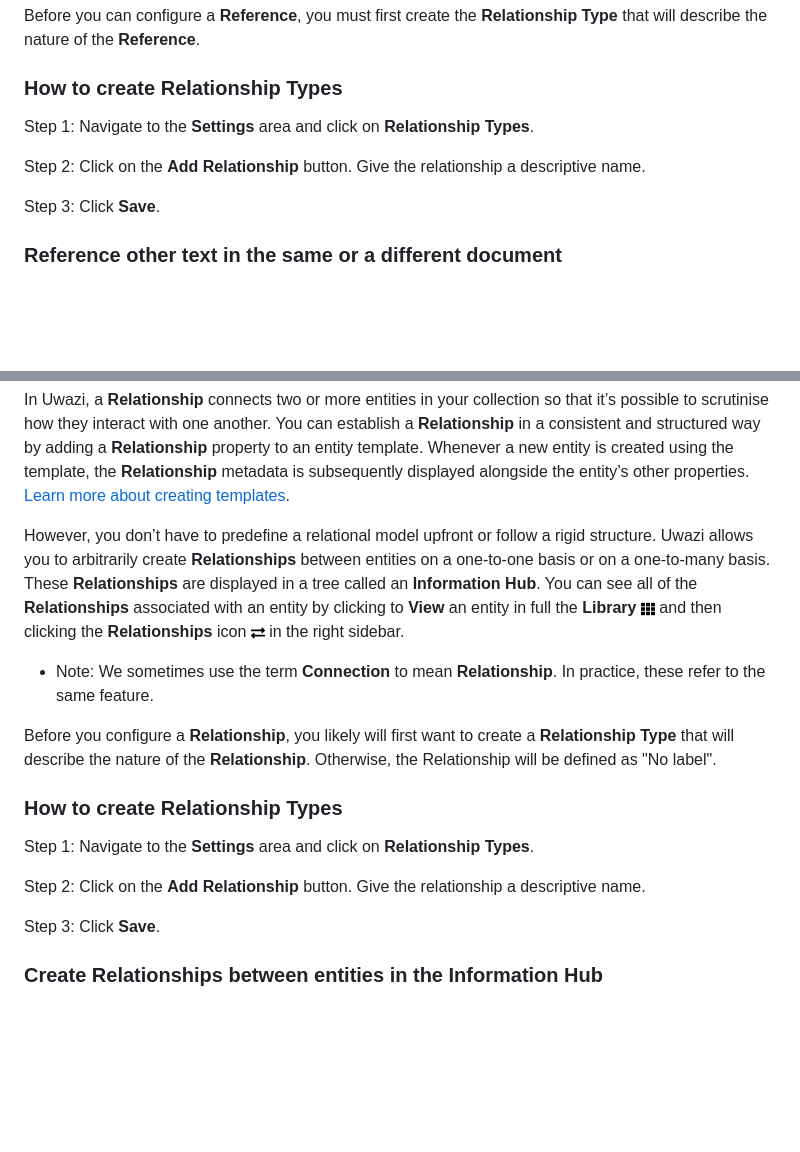
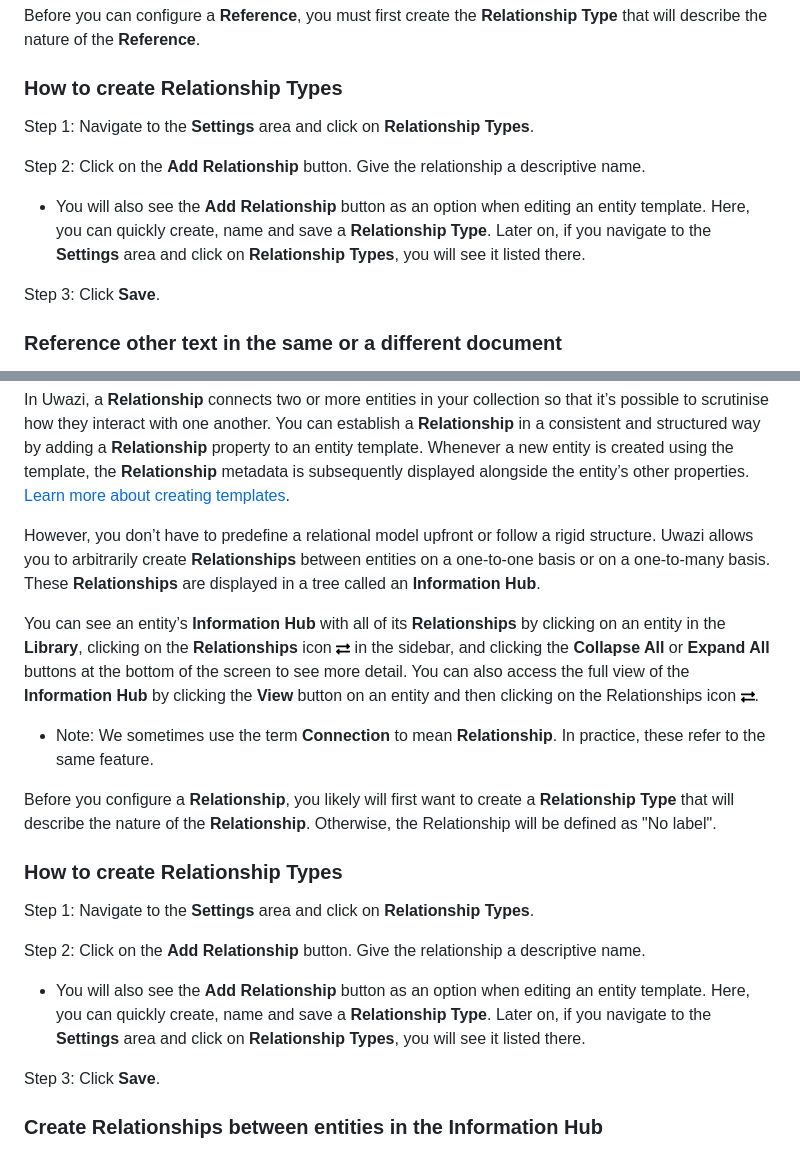
Before and after one commit to huridocs/uwazi-documentation, a Markdown page: admin-docs/organising-your-collection.md, 2 parts joined by grey strips. Drawn GitHub-style; blank space fills up the shorter version.

```diff
--- a/admin-docs/organising-your-collection.md
+++ b/admin-docs/organising-your-collection.md
@@ -177,6 +178,8 @@ Step 1: Navigate to the **Settings** area and click on **Relationship Types**.
 
 Step 2: Click on the **Add Relationship** button. Give the relationship a descriptive name.
 
+- You will also see the **Add Relationship** button as an option when editing an entity template. Here, you can quickly create, name and save a **Relationship Type**. Later on, if you navigate to the **Settings** area  and click on **Relationship Types**, you will see it listed there.
+
 Step 3: Click **Save**.
 
 ### Reference other text in the same or a different document
@@ -209,7 +212,9 @@ Step 5: Click the green **Save** button. The referenced text will be highlighted
 
 In Uwazi, a **Relationship** connects two or more entities in your collection so that it’s possible to scrutinise how they interact with one another. You can establish a **Relationship** in a consistent and structured way by adding a **Relationship** property to an entity template. Whenever a new entity is created using the template, the **Relationship** metadata is subsequently displayed alongside the entity’s other properties. [Learn more about creating templates](https://uwazi.readthedocs.io/en/latest/admin-docs/building-info-architecture.html#how-to-create-templates).
 
-However, you don’t have to predefine a relational model upfront or follow a rigid structure. Uwazi allows you to arbitrarily create **Relationships** between entities on a one-to-one basis or on a one-to-many basis. These **Relationships** are displayed in a tree called an **Information Hub**. You can see all of the **Relationships** associated with an entity by clicking to **View** an entity in full the **Library** ![](images/image_0.png) and then clicking the **Relationships** icon ![](images/image_59.png) in the right sidebar.
+However, you don’t have to predefine a relational model upfront or follow a rigid structure. Uwazi allows you to arbitrarily create **Relationships** between entities on a one-to-one basis or on a one-to-many basis. These **Relationships** are displayed in a tree called an **Information Hub**.
+
+You can see an entity’s **Information Hub** with all of its **Relationships** by clicking on an entity in the **Library**, clicking on the **Relationships** icon ![](images/image_59.png) in the sidebar, and clicking the **Collapse All** or **Expand All** buttons at the bottom of the screen to see more detail. You can also access the full view of the **Information Hub** by clicking the **View** button on an entity and then clicking on the Relationships icon ![](images/image_59.png).
 
 - Note: We sometimes use the term **Connection** to mean **Relationship**. In practice, these refer to the same feature.
 
@@ -220,6 +225,8 @@ Before you configure a **Relationship**, you likely will first want to create a
 Step 1: Navigate to the **Settings** area and click on **Relationship Types**.
 
 Step 2: Click on the **Add Relationship** button. Give the relationship a descriptive name.
+
+- You will also see the **Add Relationship** button as an option when editing an entity template. Here, you can quickly create, name and save a **Relationship Type**. Later on, if you navigate to the **Settings** area and click on **Relationship Types**, you will see it listed there.
 
 Step 3: Click **Save**.
 
```
Also changed, not shown: other parts of admin-docs/organising-your-collection.md (+10 -9 lines).
